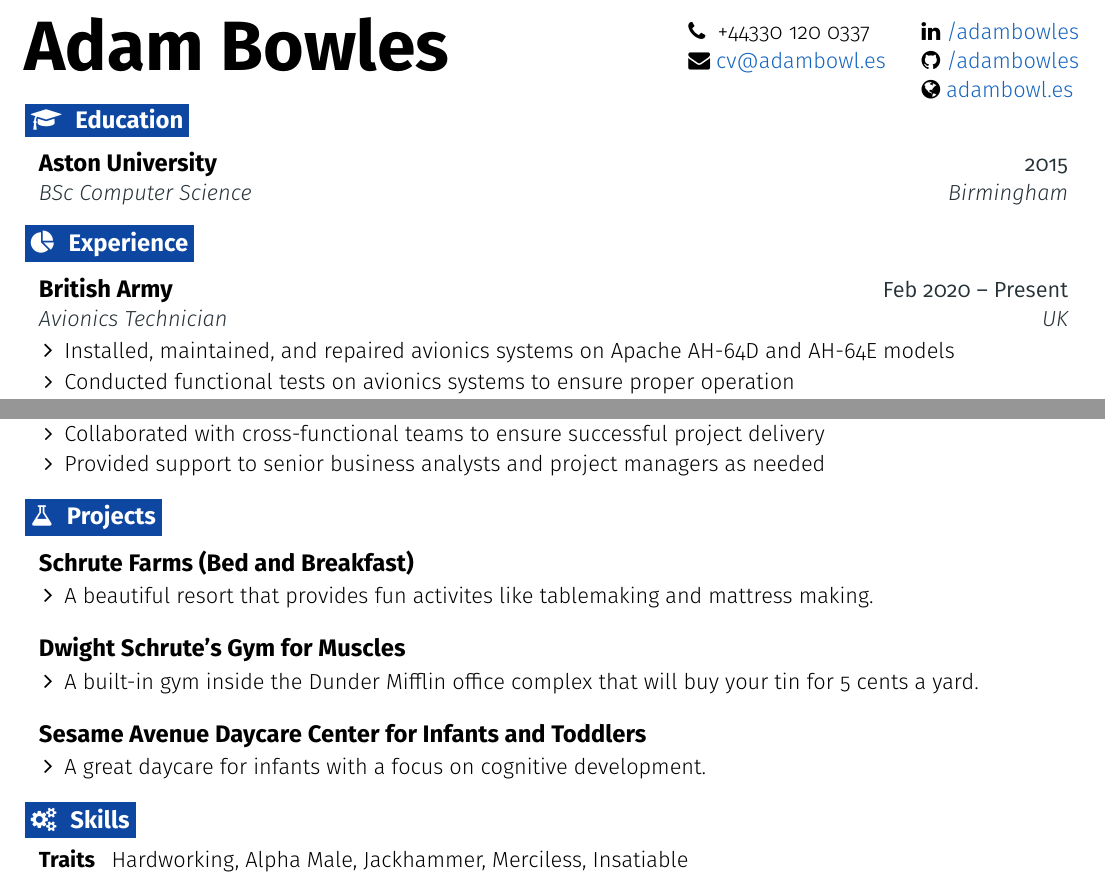
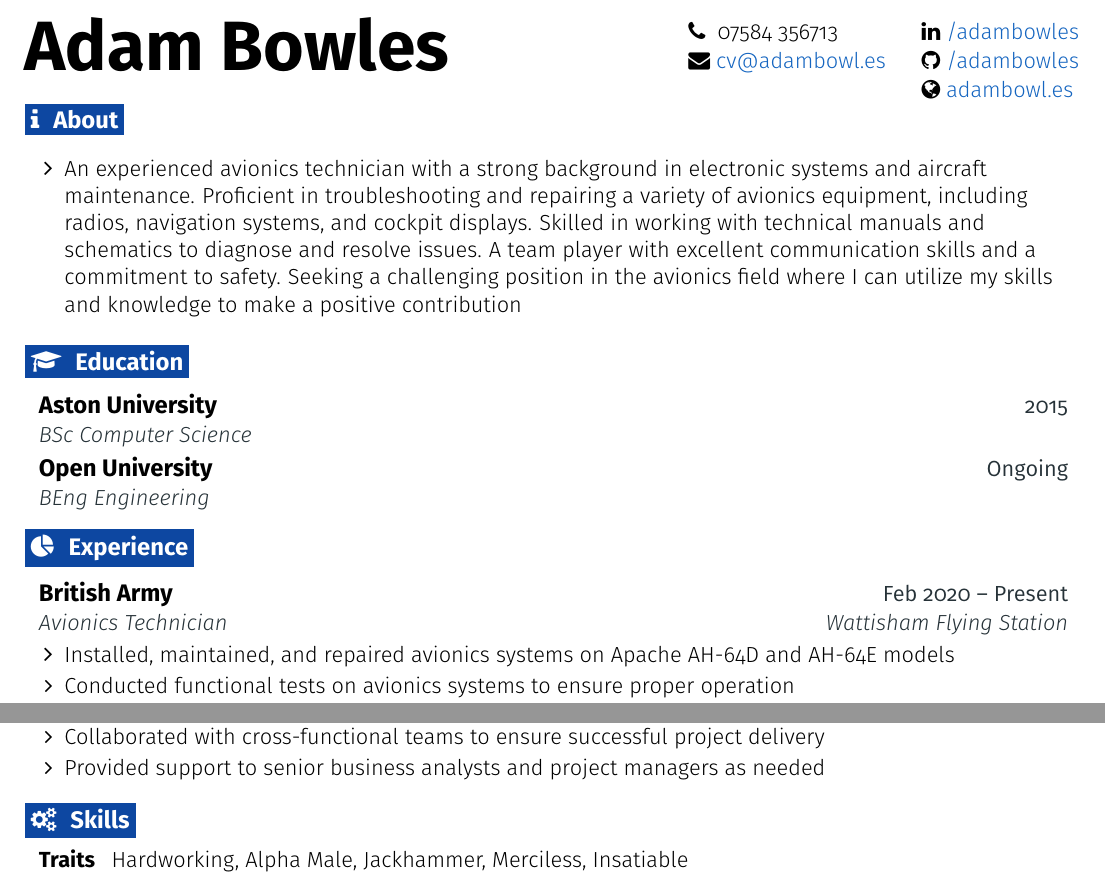
Before and after one commit to adambowles/cv, a LaTeX document (main.tex): two parts of the page, joined at a grey line, cut so that both start at the same text. Compiled offline with pdfLaTeX.

Commit message:
Add bio, remove projects

```diff
--- a/main.tex
+++ b/main.tex
@@ -34,7 +34,7 @@
 \def \linkedintext {/adambowles}
 
 \def \phoneicon {\faPhone}
-\def \phonetext {+44330 120 0337}
+\def \phonetext {07584 356713}
 
 \def \emailicon {\faEnvelope}
 \def \emaillink {mailto:cv@adambowl.es}
@@ -183,13 +183,25 @@
 \headertype{\linkedin}{\github}{\website}{\phone}{\email}{} % Set the order of items here
 \vspace{-10pt} % Set a negative value to push the body up, and the opposite
 
+%-------------------------------------------------- ABOUT --------------------------------------------------
+\section{\faInfo}{About}
+
+  \resumeEntryStart
+    \resumeItemListStart
+      \resumeItem {An experienced avionics technician with a strong background in electronic systems and aircraft maintenance. Proficient in troubleshooting and repairing a variety of avionics equipment, including radios, navigation systems, and cockpit displays. Skilled in working with technical manuals and schematics to diagnose and resolve issues. A team player with excellent communication skills and a commitment to safety. Seeking a challenging position in the avionics field where I can utilize my skills and knowledge to make a positive contribution}
+    \resumeItemListEnd
+  \resumeEntryEnd
+
 %-------------------------------------------------- EDUCATION --------------------------------------------------
 \section{\faGraduationCap}{Education}
 
   \resumeEntryStart
     \resumeEntryTSDL
       {Aston University}{2015}
-      {BSc Computer Science}{Birmingham}
+      {BSc Computer Science}{}
+    \resumeEntryTSDL
+      {Open University}{Ongoing}
+      {BEng Engineering}{}
   \resumeEntryEnd
 
 %-------------------------------------------------- EXPERIENCE --------------------------------------------------
@@ -198,7 +210,7 @@
   \resumeEntryStart
     \resumeEntryTSDL
       {British Army}{Feb 2020 -- Present}
-      {Avionics Technician}{UK}
+      {Avionics Technician}{Wattisham Flying Station}
     \resumeItemListStart
       \resumeItem {Installed, maintained, and repaired avionics systems on Apache AH-64D and AH-64E models}
       \resumeItem {Conducted functional tests on avionics systems to ensure proper operation}
@@ -236,33 +248,6 @@
     \resumeItemListEnd
   \resumeEntryEnd
 
-%-------------------------------------------------- PROJECTS --------------------------------------------------
-\section{\faFlask}{Projects}
-
-  \resumeEntryStart
-    \resumeEntryTD
-      {Schrute Farms (Bed and Breakfast)}{}
-    \resumeItemListStart
-      \resumeItem {A beautiful resort that provides fun activites like tablemaking and mattress making.}
-    \resumeItemListEnd
-  \resumeEntryEnd
-
-  \resumeEntryStart
-    \resumeEntryTD
-      {Dwight Schrute's Gym for Muscles}{}
-    \resumeItemListStart
-      \resumeItem {A built-in gym inside the Dunder Mifflin office complex that will buy your tin for 5 cents a yard.}
-    \resumeItemListEnd
-  \resumeEntryEnd
-
-  \resumeEntryStart
-    \resumeEntryTD
-      {Sesame Avenue Daycare Center for Infants and Toddlers}{}
-    \resumeItemListStart
-      \resumeItem {A great daycare for infants with a focus on cognitive development.}
-    \resumeItemListEnd
-  \resumeEntryEnd
-
 %-------------------------------------------------- PROGRAMMING SKILLS --------------------------------------------------
 \section{\faGears}{Skills}
  \resumeEntryStart
```
